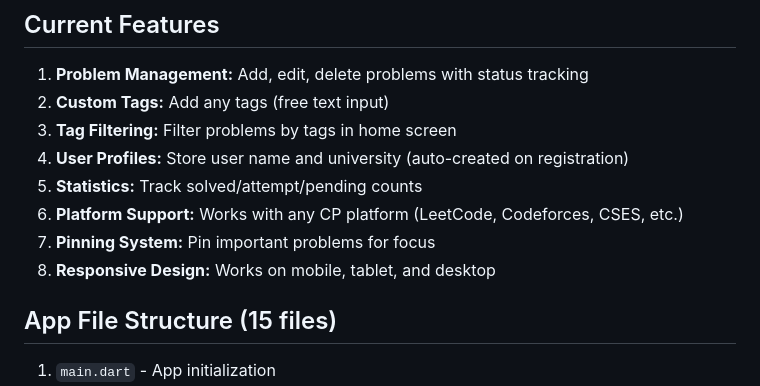
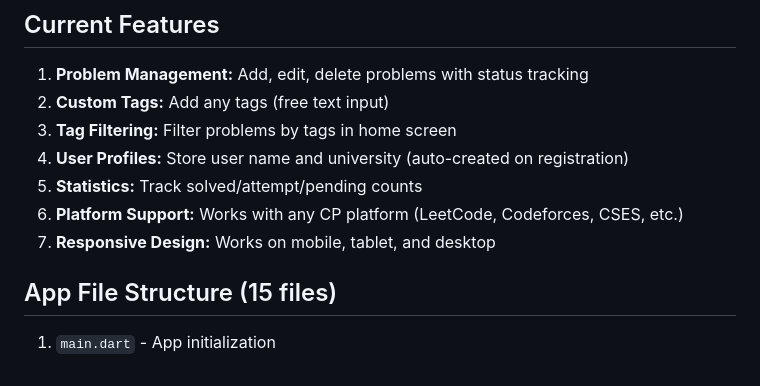
Before and after one commit to sabbirahmedfahim/cp_repository, a Markdown page: docs/PROJECT_DOCUMENTATION.md, the part around the change. Drawn GitHub-style.

Commit message:
discard pinning system.md

```diff
--- a/docs/PROJECT_DOCUMENTATION.md
+++ b/docs/PROJECT_DOCUMENTATION.md
@@ -102,8 +102,7 @@ This is a Competitive Programming (CP) problem tracker app. Users can log in, ad
 4. **User Profiles:** Store user name and university (auto-created on registration)
 5. **Statistics:** Track solved/attempt/pending counts
 6. **Platform Support:** Works with any CP platform (LeetCode, Codeforces, CSES, etc.)
-7. **Pinning System:** Pin important problems for focus
-8. **Responsive Design:** Works on mobile, tablet, and desktop
+7. **Responsive Design:** Works on mobile, tablet, and desktop
 
 ## App File Structure (15 files)
 1. `main.dart` - App initialization
```
